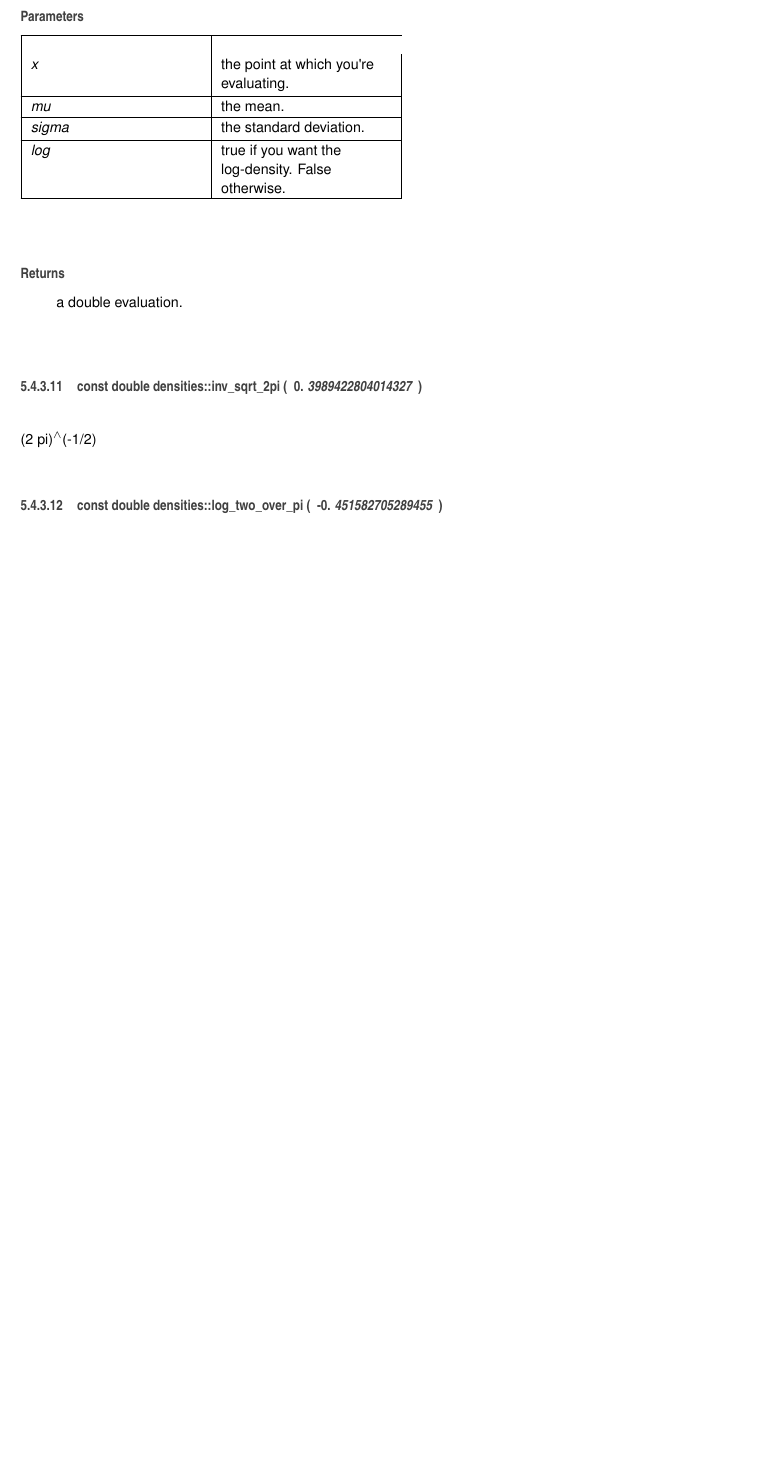
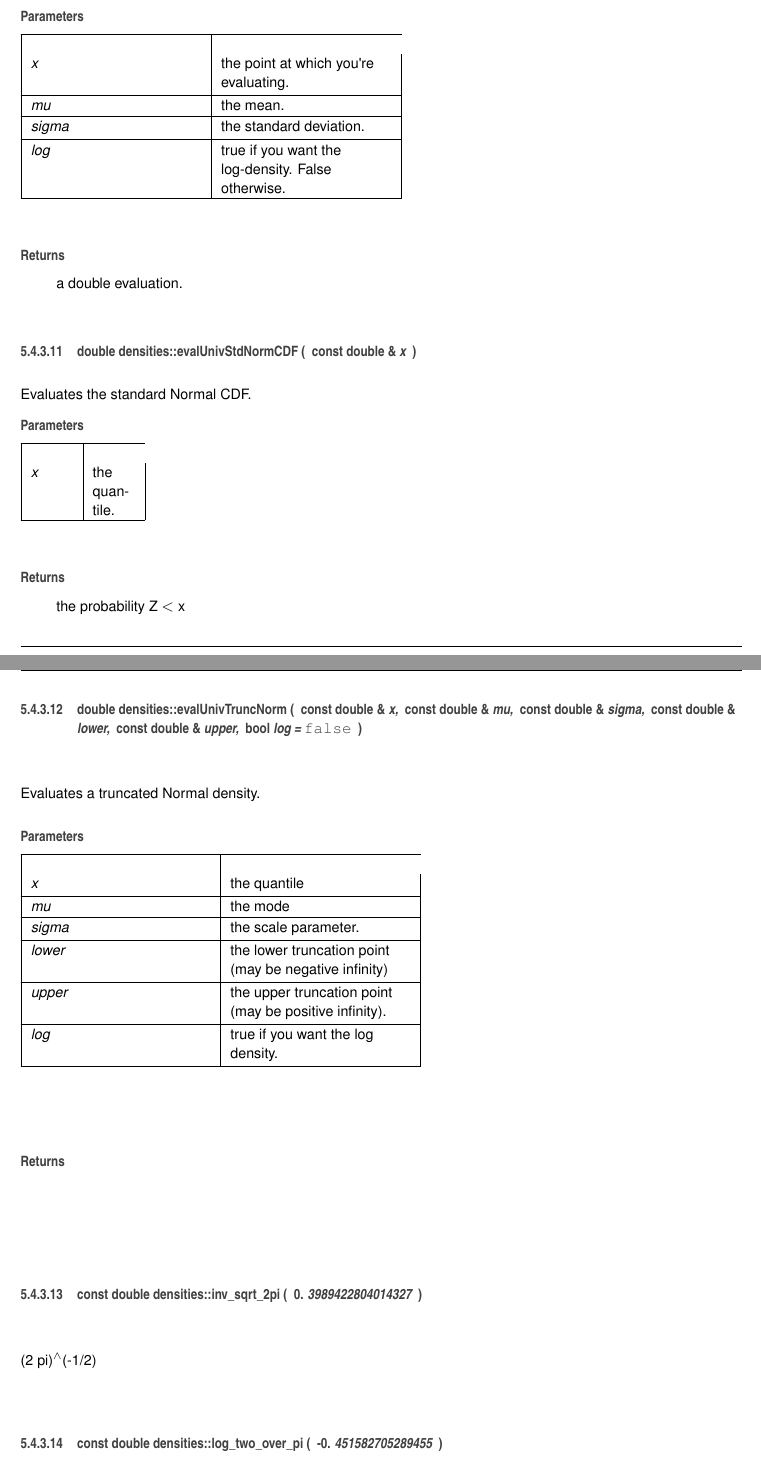
Before and after one commit to kuonanhong/Particle-MCMC, a LaTeX book (docs/latex/refman.tex, which reads docs/latex/densities_8h.tex): part of page 89 of 109 before the commit and two parts of pages 89 and 90 of 109 after it, the two joined at a grey line, cut so that both start at the same text, the shorter picture padded with empty space. Compiled offline with pdfLaTeX.

Commit message:
dox change

```diff
--- a/docs/latex/densities_8h.tex
+++ b/docs/latex/densities_8h.tex
@@ -369,6 +373,59 @@ Evaluates the univariate Normal density.
 \begin{DoxyReturn}{Returns}
 a double evaluation.
 \end{DoxyReturn}
+\index{densities.\+h@{densities.\+h}!eval\+Univ\+Std\+Norm\+C\+DF@{eval\+Univ\+Std\+Norm\+C\+DF}}
+\index{eval\+Univ\+Std\+Norm\+C\+DF@{eval\+Univ\+Std\+Norm\+C\+DF}!densities.\+h@{densities.\+h}}
+\subsubsection[{\texorpdfstring{eval\+Univ\+Std\+Norm\+C\+D\+F(const double \&x)}{evalUnivStdNormCDF(const double &x)}}]{\setlength{\rightskip}{0pt plus 5cm}double densities\+::eval\+Univ\+Std\+Norm\+C\+DF (
+\begin{DoxyParamCaption}
+\item[{const double \&}]{x}
+\end{DoxyParamCaption}
+)}\hypertarget{densities_8h_file_a1aaa2cf7ec05e682f27e2c6835d71a2d}{}\label{densities_8h_file_a1aaa2cf7ec05e682f27e2c6835d71a2d}
+
+
+Evaluates the standard Normal C\+DF.
+
+
+\begin{DoxyParams}{Parameters}
+{\em x} & the quantile. \\
+\hline
+\end{DoxyParams}
+\begin{DoxyReturn}{Returns}
+the probability Z $<$ x
+\end{DoxyReturn}
+\index{densities.\+h@{densities.\+h}!eval\+Univ\+Trunc\+Norm@{eval\+Univ\+Trunc\+Norm}}
+\index{eval\+Univ\+Trunc\+Norm@{eval\+Univ\+Trunc\+Norm}!densities.\+h@{densities.\+h}}
+\subsubsection[{\texorpdfstring{eval\+Univ\+Trunc\+Norm(const double \&x, const double \&mu, const double \&sigma, const double \&lower, const double \&upper, bool log=false)}{evalUnivTruncNorm(const double &x, const double &mu, const double &sigma, const double &lower, const double &upper, bool log=false)}}]{\setlength{\rightskip}{0pt plus 5cm}double densities\+::eval\+Univ\+Trunc\+Norm (
+\begin{DoxyParamCaption}
+\item[{const double \&}]{x, }
+\item[{const double \&}]{mu, }
+\item[{const double \&}]{sigma, }
+\item[{const double \&}]{lower, }
+\item[{const double \&}]{upper, }
+\item[{bool}]{log = {\ttfamily false}}
+\end{DoxyParamCaption}
+)}\hypertarget{densities_8h_file_acfcc2cbc62022dd61589afc31901f06d}{}\label{densities_8h_file_acfcc2cbc62022dd61589afc31901f06d}
+
+
+Evaluates a truncated Normal density.
+
+
+\begin{DoxyParams}{Parameters}
+{\em x} & the quantile \\
+\hline
+{\em mu} & the mode \\
+\hline
+{\em sigma} & the scale parameter. \\
+\hline
+{\em lower} & the lower truncation point (may be negative infinity) \\
+\hline
+{\em upper} & the upper truncation point (may be positive infinity). \\
+\hline
+{\em log} & true if you want the log density. \\
+\hline
+\end{DoxyParams}
+\begin{DoxyReturn}{Returns}
+
+\end{DoxyReturn}
 \index{densities.\+h@{densities.\+h}!inv\+\_\+sqrt\+\_\+2pi@{inv\+\_\+sqrt\+\_\+2pi}}
 \index{inv\+\_\+sqrt\+\_\+2pi@{inv\+\_\+sqrt\+\_\+2pi}!densities.\+h@{densities.\+h}}
 \subsubsection[{\texorpdfstring{inv\+\_\+sqrt\+\_\+2pi(0.\+3989422804014327)}{inv_sqrt_2pi(0.3989422804014327)}}]{\setlength{\rightskip}{0pt plus 5cm}const double densities\+::inv\+\_\+sqrt\+\_\+2pi (
```
Also changed, not shown: docs/latex/classHmm__Rbpf__BS.tex (+1 -1 lines), docs/latex/densities_8h.tex (4 more changed lines), 12 other files.
